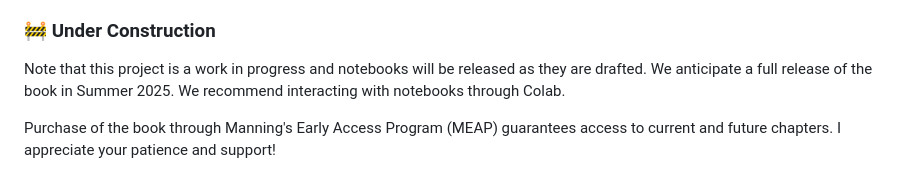
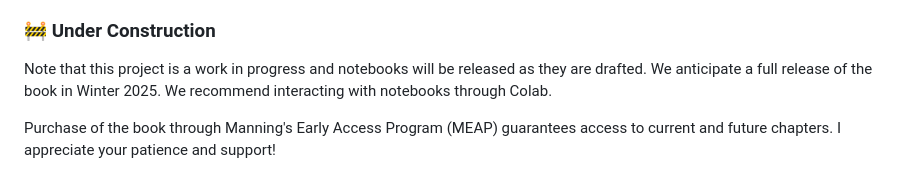
Before and after one commit to nrflynn2/ml-drug-discovery, a Markdown page: README.md, the part around one of its changes. Drawn GitHub-style.

```diff
--- a/README.md
+++ b/README.md
@@ -8,7 +8,7 @@ For readability, the chapter notebooks only contain runnable code blocks and sec
 
 ### 🚧 Under Construction
 
-Note that this project is a work in progress and notebooks will be released as they are drafted. We anticipate a full release of the book in Summer 2025. We recommend interacting with notebooks through Colab.
+Note that this project is a work in progress and notebooks will be released as they are drafted. We anticipate a full release of the book in Winter 2025. We recommend interacting with notebooks through Colab.
 
 Purchase of the book through Manning's Early Access Program (MEAP) guarantees access to current and future chapters. I appreciate your patience and support!
 
```
Also changed, not shown: other parts of README.md (+3 -1 lines).
